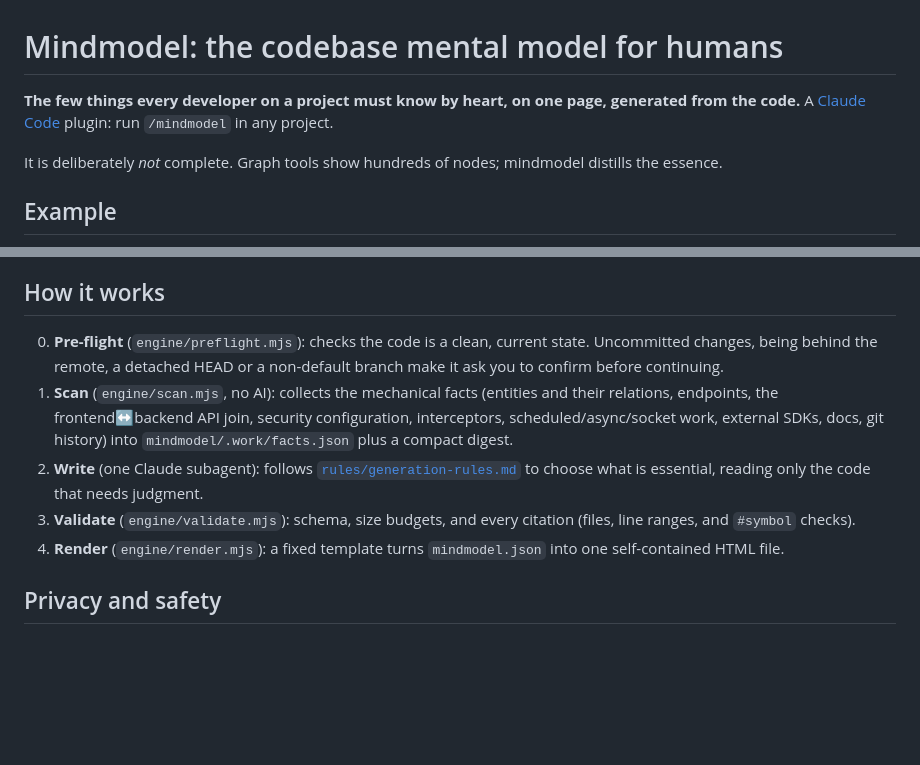
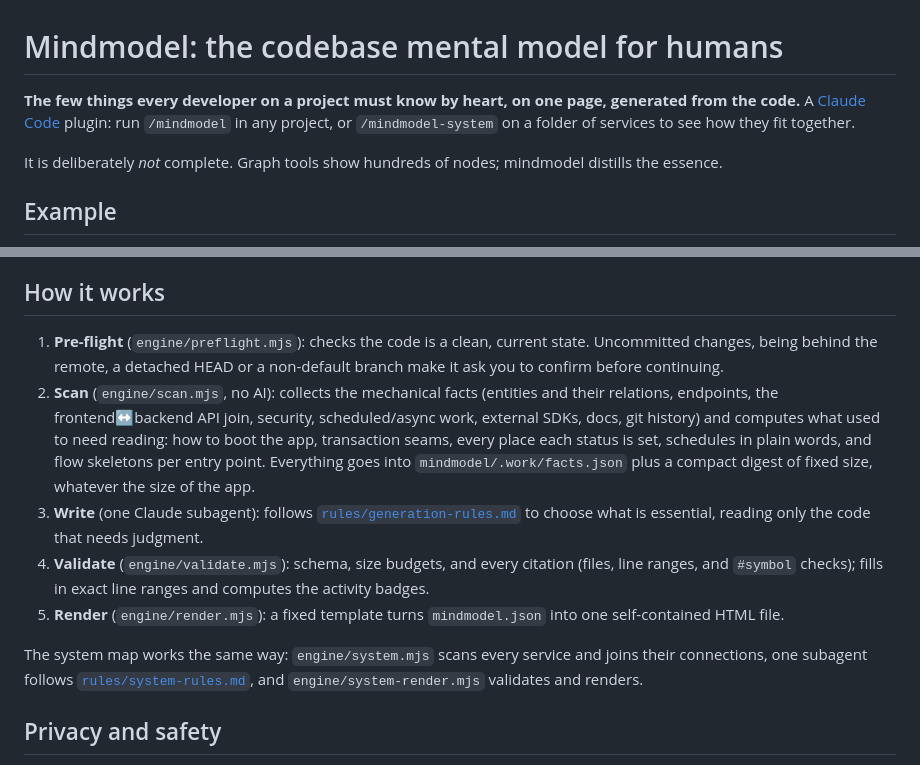
Before and after one commit to imbacraft/mindmodel, a Markdown page: README.md, 2 parts joined by grey strips. GitHub-like rendering; blank space fills up the shorter version.

```diff
--- a/README.md
+++ b/README.md
@@ -1,6 +1,6 @@
 # Mindmodel: the codebase mental model for humans
 
-**The few things every developer on a project must know by heart, on one page, generated from the code.** A [Claude Code](https://claude.com/claude-code) plugin: run `/mindmodel` in any project.
+**The few things every developer on a project must know by heart, on one page, generated from the code.** A [Claude Code](https://claude.com/claude-code) plugin: run `/mindmodel` in any project, or `/mindmodel-system` on a folder of services to see how they fit together.
 
 It is deliberately *not* complete. Graph tools show hundreds of nodes; mindmodel distills the essence.
 
@@ -44,11 +64,13 @@ The page is written to `<project>/mindmodel/index.html`; open it in any browser,
 v1 is tuned for **Spring/Java backends** with **React, Vue, Svelte or Angular** SPAs or **server-rendered (JSP/Thymeleaf)** frontends. File-based routing (Next.js, Nuxt, SvelteKit) is not read yet. Other stacks work with generic signals and give weaker results.
 
 ## How it works
-0. **Pre-flight** (`engine/preflight.mjs`): checks the code is a clean, current state. Uncommitted changes, being behind the remote, a detached HEAD or a non-default branch make it ask you to confirm before continuing.
-1. **Scan** (`engine/scan.mjs`, no AI): collects the mechanical facts (entities and their relations, endpoints, the frontend↔backend API join, security configuration, interceptors, scheduled/async/socket work, external SDKs, docs, git history) into `mindmodel/.work/facts.json` plus a compact digest.
-2. **Write** (one Claude subagent): follows [`rules/generation-rules.md`](rules/generation-rules.md) to choose what is essential, reading only the code that needs judgment.
-3. **Validate** (`engine/validate.mjs`): schema, size budgets, and every citation (files, line ranges, and `#symbol` checks).
-4. **Render** (`engine/render.mjs`): a fixed template turns `mindmodel.json` into one self-contained HTML file.
+1. **Pre-flight** (`engine/preflight.mjs`): checks the code is a clean, current state. Uncommitted changes, being behind the remote, a detached HEAD or a non-default branch make it ask you to confirm before continuing.
+2. **Scan** (`engine/scan.mjs`, no AI): collects the mechanical facts (entities and their relations, endpoints, the frontend↔backend API join, security, scheduled/async work, external SDKs, docs, git history) and computes what used to need reading: how to boot the app, transaction seams, every place each status is set, schedules in plain words, and flow skeletons per entry point. Everything goes into `mindmodel/.work/facts.json` plus a compact digest of fixed size, whatever the size of the app.
+3. **Write** (one Claude subagent): follows [`rules/generation-rules.md`](rules/generation-rules.md) to choose what is essential, reading only the code that needs judgment.
+4. **Validate** (`engine/validate.mjs`): schema, size budgets, and every citation (files, line ranges, and `#symbol` checks); fills in exact line ranges and computes the activity badges.
+5. **Render** (`engine/render.mjs`): a fixed template turns `mindmodel.json` into one self-contained HTML file.
+
+The system map works the same way: `engine/system.mjs` scans every service and joins their connections, one subagent follows [`rules/system-rules.md`](rules/system-rules.md), and `engine/system-render.mjs` validates and renders.
 
 ## Privacy and safety
 - The scanner reads configuration **keys only, never values**, and the rules forbid secrets in the map.
```
Also changed, not shown: other parts of README.md (+21 -1 lines), examples/lakeside.png (added), 5 other files.
